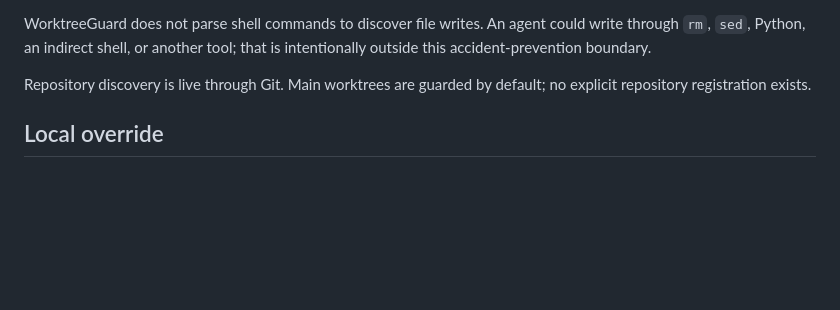
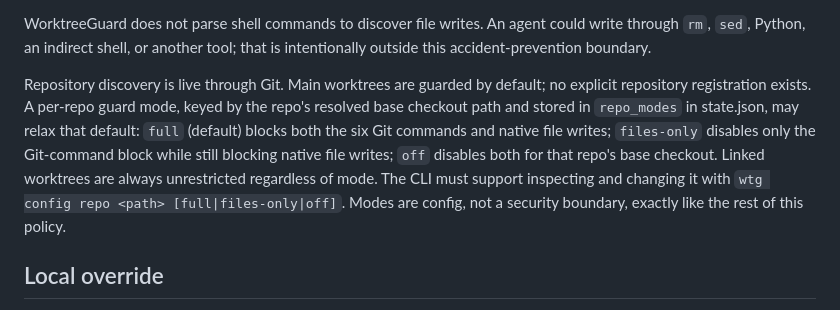
Before and after one commit to pablof7z/skills, a Markdown page: spec.md, the part around the change. GitHub-like rendering; blank space fills up the shorter version.

Commit message:
spec: document worktree-guard per-repo guard modes

```diff
--- a/spec.md
+++ b/spec.md
@@ -85,7 +85,15 @@ could write through `rm`, `sed`, Python, an indirect shell, or another tool; tha
 is intentionally outside this accident-prevention boundary.
 
 Repository discovery is live through Git. Main worktrees are guarded by
-default; no explicit repository registration exists.
+default; no explicit repository registration exists. A per-repo guard mode,
+keyed by the repo's resolved base checkout path and stored in
+`repo_modes` in state.json, may relax that default: `full` (default) blocks
+both the six Git commands and native file writes; `files-only` disables only
+the Git-command block while still blocking native file writes; `off`
+disables both for that repo's base checkout. Linked worktrees are always
+unrestricted regardless of mode. The CLI must support inspecting and
+changing it with `wtg config repo <path> [full|files-only|off]`. Modes are
+config, not a security boundary, exactly like the rest of this policy.
 
 ## Local override
 
```
